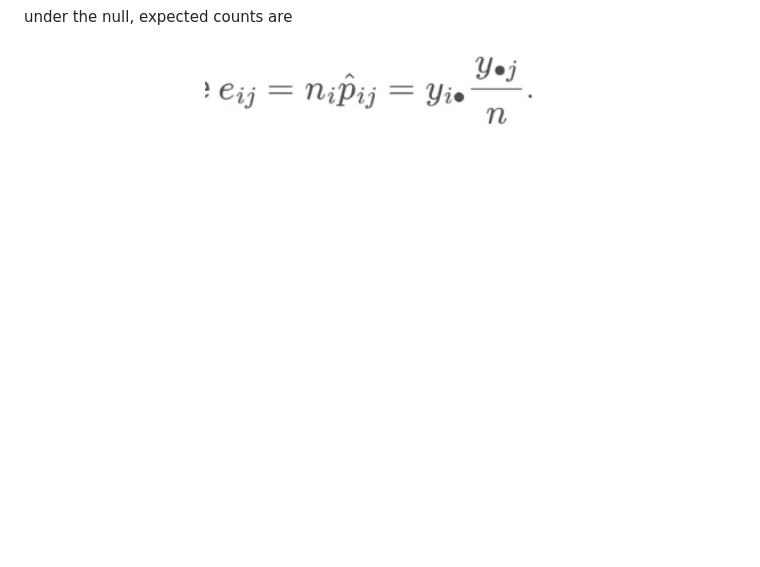
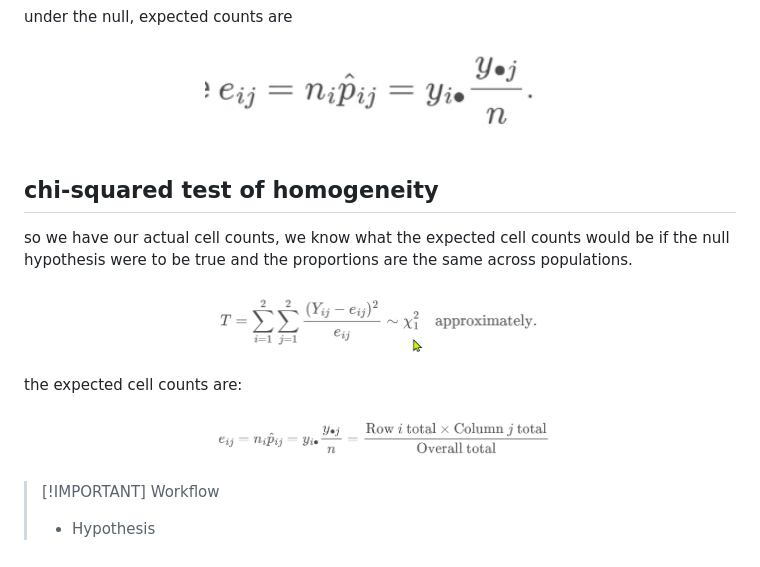
Before and after one commit to infernocadet/data2002, a Markdown page: week-03/testing_for_homogeneity.md, the part around the change. GitHub-like rendering; pictures changed too: graphics/br.png (added), graphics/cl.png (added); blank space fills up the shorter version.

Commit message:
try

```diff
--- a/week-03/testing_for_homogeneity.md
+++ b/week-03/testing_for_homogeneity.md
@@ -70,3 +70,21 @@ under the null, expected counts are
 <p align="center">
     <img src="https://github.com/infernocadet/data2002/blob/main/graphics/exp.png" width="350" height="auto">
 </p>
+
+## chi-squared test of homogeneity
+
+so we have our actual cell counts, we know what the expected cell counts would be if the null hypothesis were to be true and the proportions are the same across populations.
+
+<p align="center">
+    <img src="https://github.com/infernocadet/data2002/blob/main/graphics/br.png" width="350" height="auto">
+</p>
+
+the expected cell counts are:
+
+<p align="center">
+    <img src="https://github.com/infernocadet/data2002/blob/main/graphics/cl.png" width="350" height="auto">
+</p>
+
+> [!IMPORTANT] Workflow
+>
+> - Hypothesis
```
